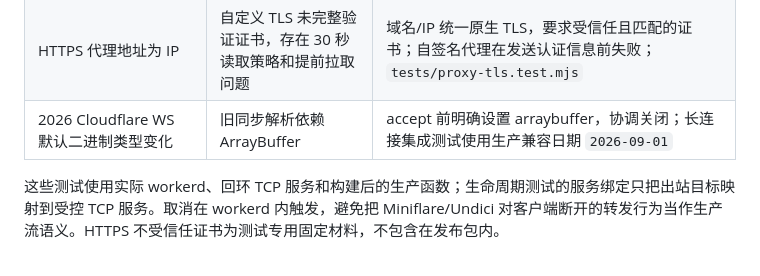
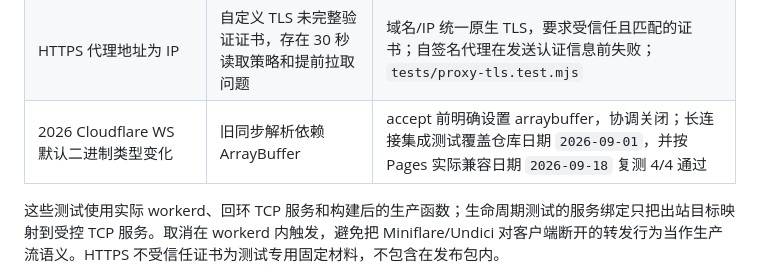
Before and after one commit to Brclio/brclio-cloudflare-tz, a Markdown page: docs/stability-v1.0.9.md, the part around the change. Rendered like a GitHub page.

```diff
--- a/docs/stability-v1.0.9.md
+++ b/docs/stability-v1.0.9.md
@@ -16,7 +16,7 @@
 | 取消发生在 DNS、拨号、上传或下载中 | 残留连接、晚到 DNS 后仍拨号、排空等待无法退出 | 请求独立的连接世代跟踪 pending sockets，取消立即失效并释放流；`tests/tcp-stability.test.mjs`、`tests/xhttp-lifecycle.test.mjs`、`tests/long-connection.test.mjs` |
 | SOCKS5/CONNECT 服务沉默或持续滴流 | 协商无限等候 | 一个总期限覆盖 opened、认证、全部响应分片与首包写入，成功后清除计时器；`tests/proxy-deadline.test.mjs`、`tests/proxy-handshake.test.mjs` |
 | HTTPS 代理地址为 IP | 自定义 TLS 未完整验证证书，存在 30 秒读取策略和提前拉取问题 | 域名/IP 统一原生 TLS，要求受信任且匹配的证书；自签名代理在发送认证信息前失败；`tests/proxy-tls.test.mjs` |
-| 2026 Cloudflare WS 默认二进制类型变化 | 旧同步解析依赖 ArrayBuffer | accept 前明确设置 arraybuffer，协调关闭；长连接集成测试使用生产兼容日期 `2026-09-01` |
+| 2026 Cloudflare WS 默认二进制类型变化 | 旧同步解析依赖 ArrayBuffer | accept 前明确设置 arraybuffer，协调关闭；长连接集成测试覆盖仓库日期 `2026-09-01`，并按 Pages 实际兼容日期 `2026-09-18` 复测 4/4 通过 |
 
 这些测试使用实际 workerd、回环 TCP 服务和构建后的生产函数；生命周期测试的服务绑定只把出站目标映射到受控 TCP 服务。取消在 workerd 内触发，避免把 Miniflare/Undici 对客户端断开的转发行为当作生产流语义。HTTPS 不受信任证书为测试专用固定材料，不包含在发布包内。
 
```
Also changed, not shown: docs/cloudflare-git-recovery.md (added, +49 -0 lines), docs/validation.md (+3 -2 lines).
